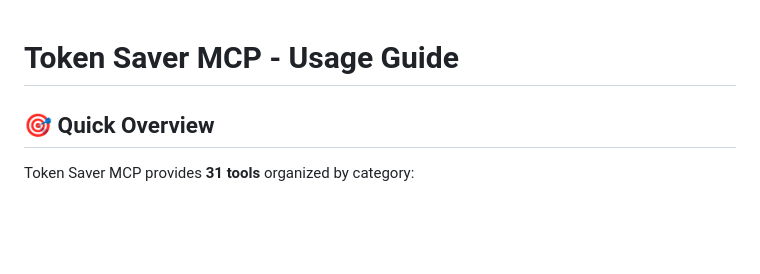
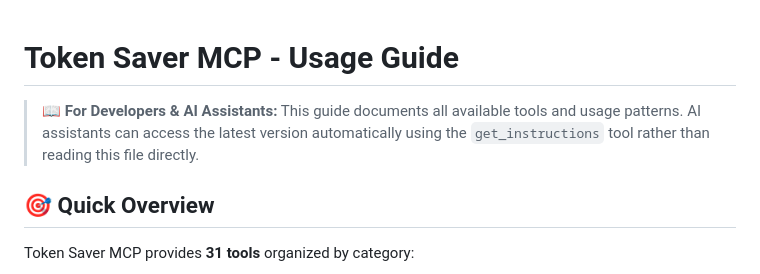
Before and after one commit to jerry426/token-saver-mcp, a Markdown page: README_USAGE_GUIDE.md, the part around the change. Drawn GitHub-style; blank space fills up the shorter version.

Commit message:
docs: Add audience clarification to Usage Guide
- Added note explaining guide is for both developers and AI assistants
- Clarified that AIs should use get_instructions tool for latest version
- Prevents confusion about intended usage and access methods
- Improves self-documenting nature of the toolset

🚀 Generated with [Claude Code](https://claude.ai/code)

Co-Authored-By: Claude <noreply@anthropic.com>

```diff
--- a/README_USAGE_GUIDE.md
+++ b/README_USAGE_GUIDE.md
@@ -1,4 +1,6 @@
 # Token Saver MCP - Usage Guide
+
+> **📖 For Developers & AI Assistants:** This guide documents all available tools and usage patterns. AI assistants can access the latest version automatically using the `get_instructions` tool rather than reading this file directly.
 
 <!-- AUTO-GENERATED FILE - DO NOT EDIT DIRECTLY -->
 <!-- Generated from modular tool definitions on 2025-08-21T05:44:57.382Z -->
```
